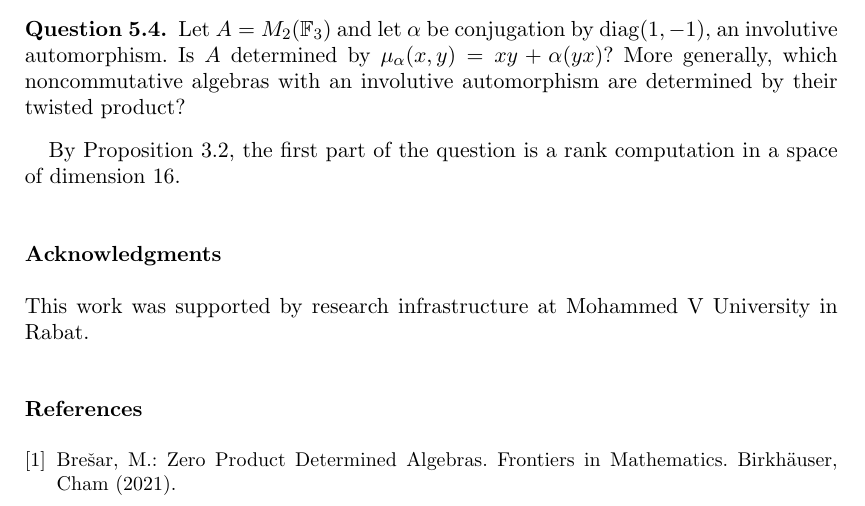
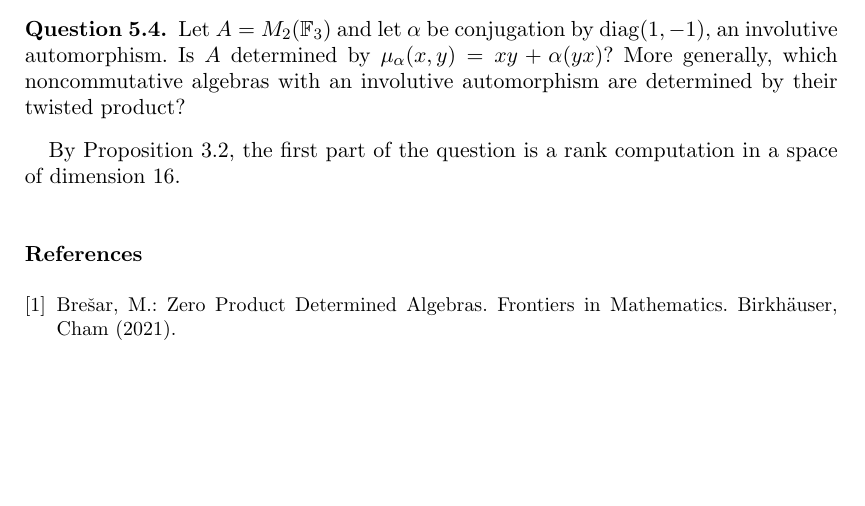
Before and after one commit to abderrahim-lectures/braided-sym-zpd, a LaTeX document (paper/braided-sym-zpd.tex): part of page 5 of 5, cut so that both start at the same text, the shorter picture padded with empty space. Compiled offline with pdfLaTeX.

```diff
--- a/paper/braided-sym-zpd.tex
+++ b/paper/braided-sym-zpd.tex
@@ -330,10 +330,6 @@
 
 By Proposition~\ref{prop:criterion}, the first part of the question is a rank computation in a space of dimension $16$.
 
-\section*{Acknowledgments}
-
-This work was supported by research infrastructure at Mohammed V University in Rabat. % claim-ok: acknowledgement
-
 \begin{thebibliography}{9}
 
 \bibitem[Bre\v{s}ar(2021)]{Bresar2021}
```
Also changed, not shown: README.md, pdf/braided-sym-zpd-v6.pdf.
